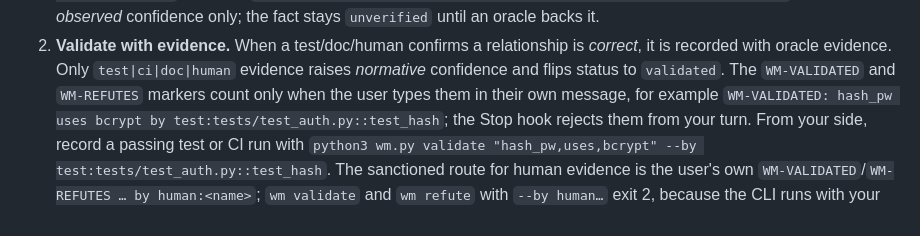
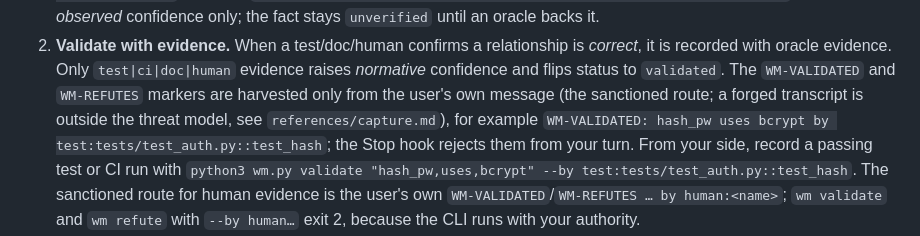
Before and after one commit to dhanesh/agent-skills, a Markdown page: world-model-ledger/SKILL.md, the part around the change. GitHub-like rendering.

Commit message:
docs(world-model-ledger): step 2 marker sentence names the sanctioned route, not an absolute
Co-Authored-By: Claude Opus 5 (1M context) <noreply@anthropic.com>
Claude-Session: https://claude.ai/code/session_01X7cbN5bQsCx5HyMdb8Lo7X

```diff
--- a/world-model-ledger/SKILL.md
+++ b/world-model-ledger/SKILL.md
@@ -134,7 +134,8 @@ is useful with zero markers. A model never guesses facts inside a hook. Full con
 2. **Validate with evidence.** When a test/doc/human confirms a relationship is *correct*,
    it is recorded with oracle evidence. Only `test|ci|doc|human` evidence raises *normative*
    confidence and flips status to `validated`. The `WM-VALIDATED` and `WM-REFUTES` markers
-   count only when the user types them in their own message, for example
+   are harvested only from the user's own message (the sanctioned route; a forged transcript
+   is outside the threat model, see `references/capture.md`), for example
    `WM-VALIDATED: hash_pw uses bcrypt by test:tests/test_auth.py::test_hash`; the Stop hook
    rejects them from your turn. From your side, record a passing test or CI run with
    `python3 wm.py validate "hash_pw,uses,bcrypt" --by test:tests/test_auth.py::test_hash`.
```
